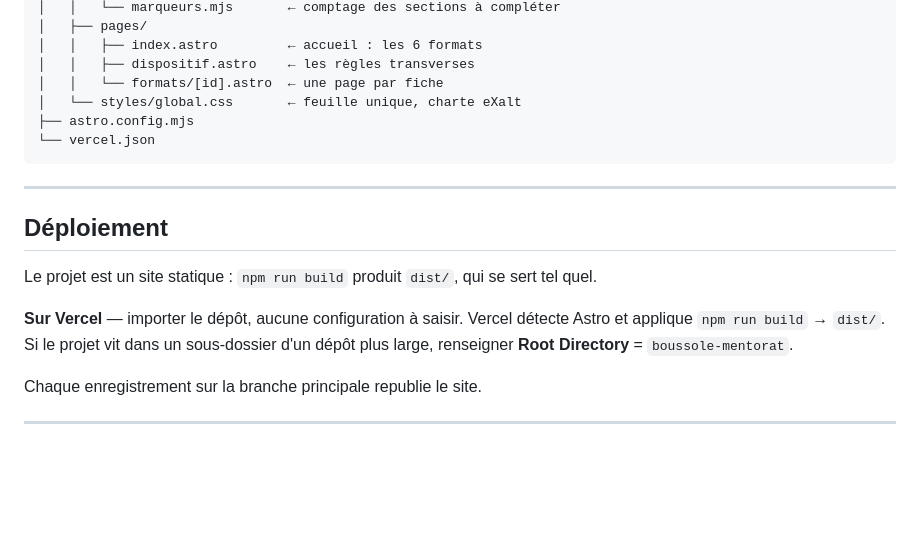
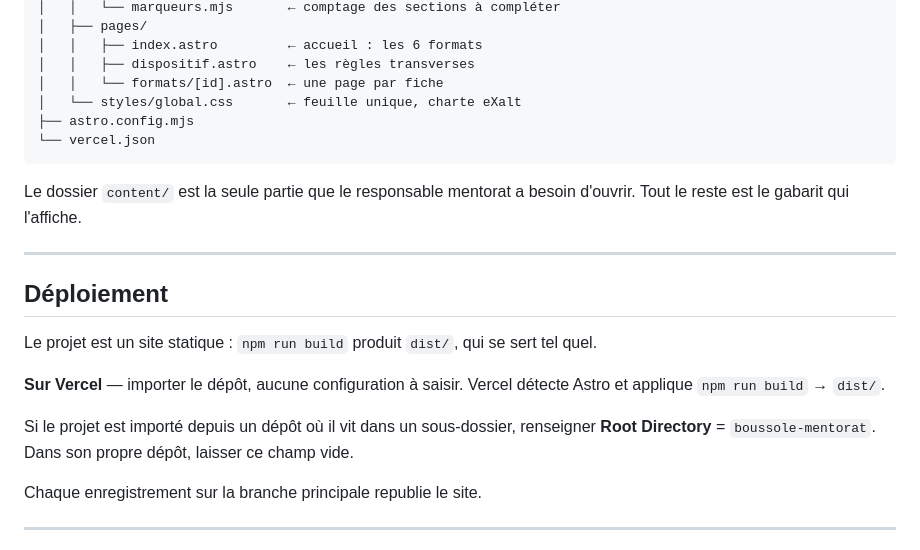
Before and after one commit to BaptisteCavalie/prono, a Markdown page: boussole-mentorat/README.md, the part around the change. Rendered like a GitHub page; blank space fills up the shorter version.

Commit message:
Précise le déploiement pour un dépôt autonome
Le projet est destiné à vivre dans son propre dépôt : Root Directory reste
vide dans ce cas, et ne se renseigne que s'il est importé depuis un dépôt où
il occupe un sous-dossier.

Co-Authored-By: Claude Opus 5 <noreply@anthropic.com>
Claude-Session: https://claude.ai/code/session_01UGFU7GmutGkSrJDhRVKi3w

````diff
--- a/boussole-mentorat/README.md
+++ b/boussole-mentorat/README.md
@@ -73,6 +73,9 @@ boussole-mentorat/
 └── vercel.json
 ```
 
+Le dossier `content/` est la seule partie que le responsable mentorat a besoin
+d'ouvrir. Tout le reste est le gabarit qui l'affiche.
+
 ---
 
 ## Déploiement
@@ -81,9 +84,11 @@ Le projet est un site statique : `npm run build` produit `dist/`, qui se sert
 tel quel.
 
 **Sur Vercel** — importer le dépôt, aucune configuration à saisir. Vercel
-détecte Astro et applique `npm run build` → `dist/`. Si le projet vit dans un
-sous-dossier d'un dépôt plus large, renseigner **Root Directory** =
-`boussole-mentorat`.
+détecte Astro et applique `npm run build` → `dist/`.
+
+Si le projet est importé depuis un dépôt où il vit dans un sous-dossier,
+renseigner **Root Directory** = `boussole-mentorat`. Dans son propre dépôt,
+laisser ce champ vide.
 
 Chaque enregistrement sur la branche principale republie le site.
 
````
